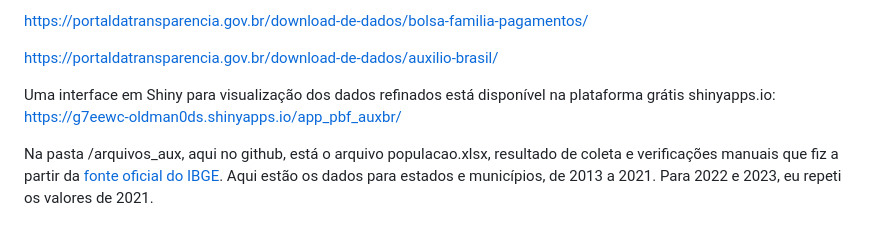
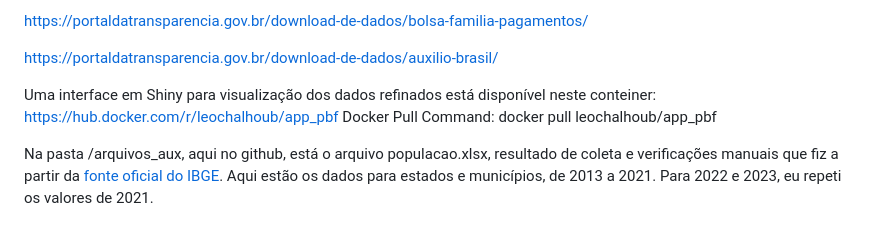
Before and after one commit to leonardochalhoub/getPBFData, a Markdown page: README.md, the part around the change. Drawn GitHub-style.

```diff
--- a/README.md
+++ b/README.md
@@ -8,7 +8,8 @@ Para análise destes dados, o foco não é nos beneficiários de forma individua
 
 [https://portaldatransparencia.gov.br/download-de-dados/auxilio-brasil/](https://portaldatransparencia.gov.br/download-de-dados/auxilio-brasil/)
 
-Uma interface em Shiny para visualização dos dados refinados está disponível na plataforma grátis shinyapps.io:  [https://g7eewc-oldman0ds.shinyapps.io/app_pbf_auxbr/](https://g7eewc-oldman0ds.shinyapps.io/app_pbf_auxbr/)
+Uma interface em Shiny para visualização dos dados refinados está disponível neste conteiner:  [https://hub.docker.com/r/leochalhoub/app_pbf](https://hub.docker.com/r/leochalhoub/app_pbf)
+Docker Pull Command: docker pull leochalhoub/app_pbf
 
 Na pasta /arquivos_aux, aqui no github, está o arquivo populacao.xlsx, resultado de coleta e verificações manuais que fiz a partir da [fonte oficial do IBGE](https://www.ibge.gov.br/estatisticas/sociais/populacao/9103-estimativas-de-populacao.html?edicao=17283&t=downloads). Aqui estão os dados para estados e municípios, de 2013 a 2021. Para 2022 e 2023, eu repeti os valores de 2021.
 
```
